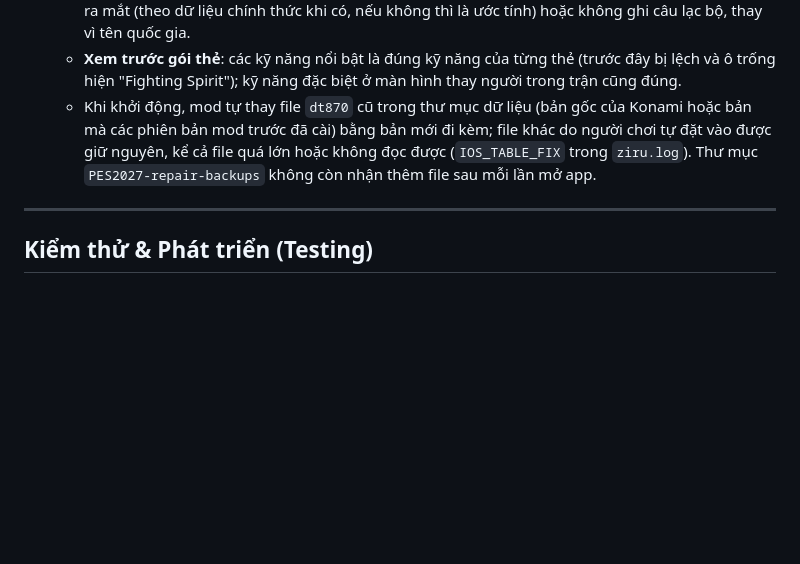
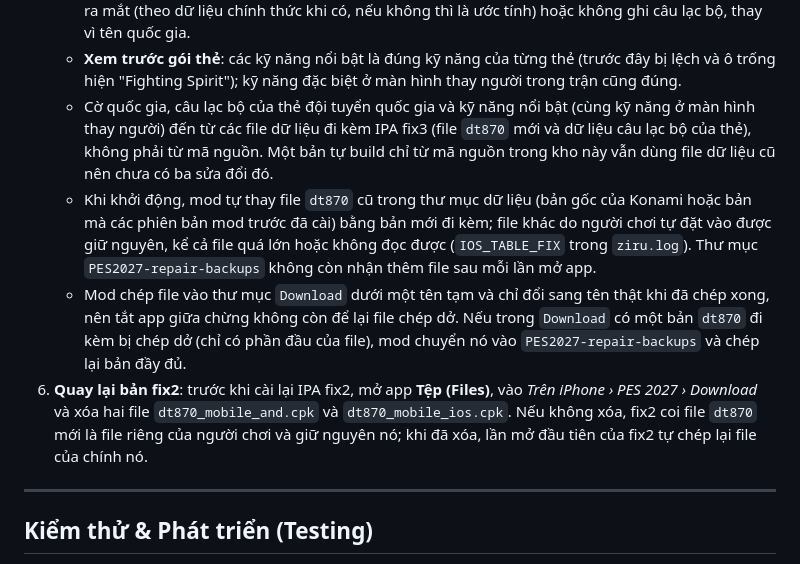
Before and after one commit to EdoardoMongardi/pes2027-mod, a Markdown page: README.md, the part around the change. Rendered like a GitHub page; blank space fills up the shorter version.

Commit message:
README: which fixes need the fix3 IPA's data, and going back to fix2
Three more lines in the list of changes:

- The national flag, the club of national-team cards and the featured
  skills (with the special skills on the substitution screen) come with
  the data files of the fix3 IPA: the new dt870 and the cards' club
  data. A build made only from this source still has the old data files,
  so it does not have these three fixes.
- The app copies files into Download under a temporary name and gives
  them their real name only when the copy is complete, so closing the
  app during a copy no longer leaves a half-written file. A cut-off copy
  of the bundled dt870 is moved to PES2027-repair-backups and copied
  again in full.
- Going back to fix2: before installing fix2 again, delete
  dt870_mobile_and.cpk and dt870_mobile_ios.cpk in Download with the
  Files app. Otherwise fix2 takes the new dt870 for the player's own file
  and keeps it; once they are deleted, fix2 copies its own file at its
  first start.

Co-Authored-By: Claude Opus 5.5 <noreply@anthropic.com>

```diff
--- a/README.md
+++ b/README.md
@@ -119,7 +119,10 @@ python tools/build_ipa.py `
    - **Booster**: sau mỗi lần dùng vé booster, kể cả khi không thành công, thẻ vẫn giữ đúng giá bán (trước đây có lúc hiện 0).
    - **Thẻ đội tuyển quốc gia** hiện cờ quốc gia trên mặt thẻ, còn thẻ câu lạc bộ có kỹ năng Low Screamer không còn hiện nhầm cờ. Phần chi tiết thẻ ghi câu lạc bộ của cầu thủ vào thời điểm thẻ ra mắt (theo dữ liệu chính thức khi có, nếu không thì là ước tính) hoặc không ghi câu lạc bộ, thay vì tên quốc gia.
    - **Xem trước gói thẻ**: các kỹ năng nổi bật là đúng kỹ năng của từng thẻ (trước đây bị lệch và ô trống hiện "Fighting Spirit"); kỹ năng đặc biệt ở màn hình thay người trong trận cũng đúng.
+   - Cờ quốc gia, câu lạc bộ của thẻ đội tuyển quốc gia và kỹ năng nổi bật (cùng kỹ năng ở màn hình thay người) đến từ các file dữ liệu đi kèm IPA fix3 (file `dt870` mới và dữ liệu câu lạc bộ của thẻ), không phải từ mã nguồn. Một bản tự build chỉ từ mã nguồn trong kho này vẫn dùng file dữ liệu cũ nên chưa có ba sửa đổi đó.
    - Khi khởi động, mod tự thay file `dt870` cũ trong thư mục dữ liệu (bản gốc của Konami hoặc bản mà các phiên bản mod trước đã cài) bằng bản mới đi kèm; file khác do người chơi tự đặt vào được giữ nguyên, kể cả file quá lớn hoặc không đọc được (`IOS_TABLE_FIX` trong `ziru.log`). Thư mục `PES2027-repair-backups` không còn nhận thêm file sau mỗi lần mở app.
+   - Mod chép file vào thư mục `Download` dưới một tên tạm và chỉ đổi sang tên thật khi đã chép xong, nên tắt app giữa chừng không còn để lại file chép dở. Nếu trong `Download` có một bản `dt870` đi kèm bị chép dở (chỉ có phần đầu của file), mod chuyển nó vào `PES2027-repair-backups` và chép lại bản đầy đủ.
+6. **Quay lại bản fix2**: trước khi cài lại IPA fix2, mở app **Tệp (Files)**, vào *Trên iPhone › PES 2027 › Download* và xóa hai file `dt870_mobile_and.cpk` và `dt870_mobile_ios.cpk`. Nếu không xóa, fix2 coi file `dt870` mới là file riêng của người chơi và giữ nguyên nó; khi đã xóa, lần mở đầu tiên của fix2 tự chép lại file của chính nó.
 
 ---
 
```
